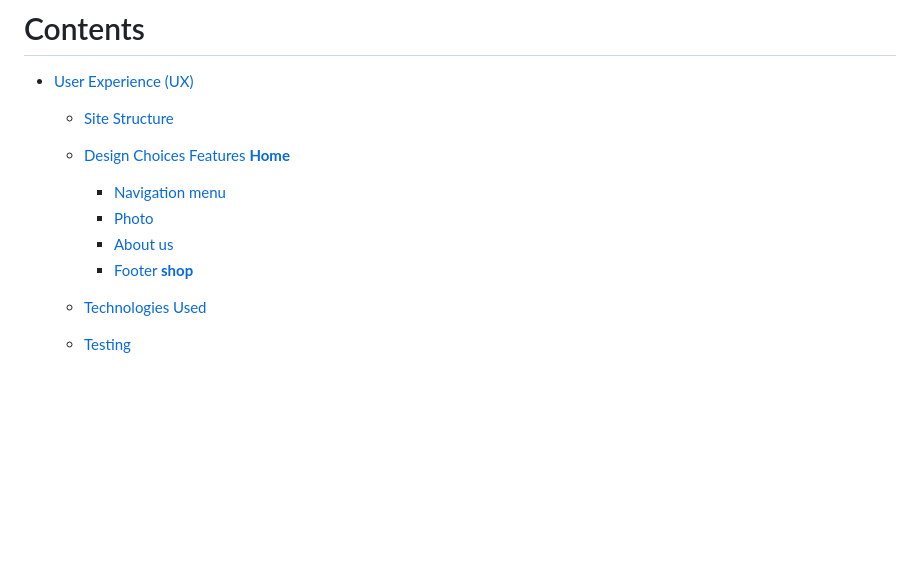
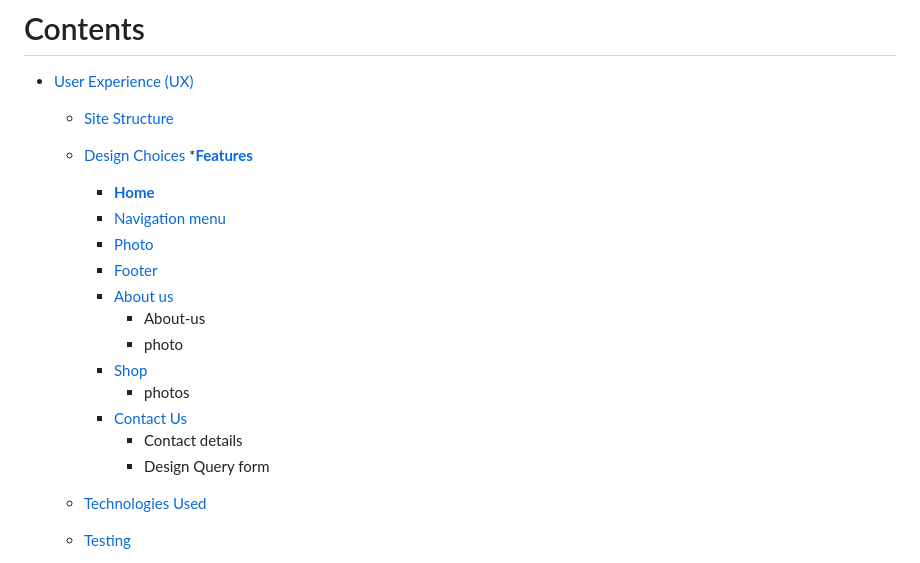
Before and after one commit to Menna-Shamloul/Kiddys, a Markdown page: README.md, the part around the change. Drawn GitHub-style; blank space fills up the shorter version.

Commit message:
readd in the list of contents

```diff
--- a/README.md
+++ b/README.md
@@ -9,13 +9,19 @@ Welcome to the world of <a href="https://menna-shamloul.github.io/Kiddys" target
 - [User Experience (UX)](#user-experience-ux)
   - [Site Structure](#site-structure)
   - [Design Choices](#design-choices)
-  [Features](#features)
-   [**Home**](<#navigation-menu>)
-    * [Navigation menu](#navigation-menu)
-    * [Photo](<#photo>)
+  *[**Features**](#features)
+    * [**Home**](<#navigation-menu>)
+     * [Navigation menu](#navigation-menu)
+     * [Photo](<#photo>)
+     * [Footer](<#footers>)
     * [About us](<#about-us>)
-    * [Footer](<#footers>)
-   [**shop**](<#shop>)
+       * About-us
+       * photo
+    * [Shop](<#shop>)
+       * photos
+    * [Contact Us](<#contact-us>)
+       * Contact details
+       * Design Query form
 
   - [Technologies Used](#technologies-used)
   - [Testing](#testing)
```
